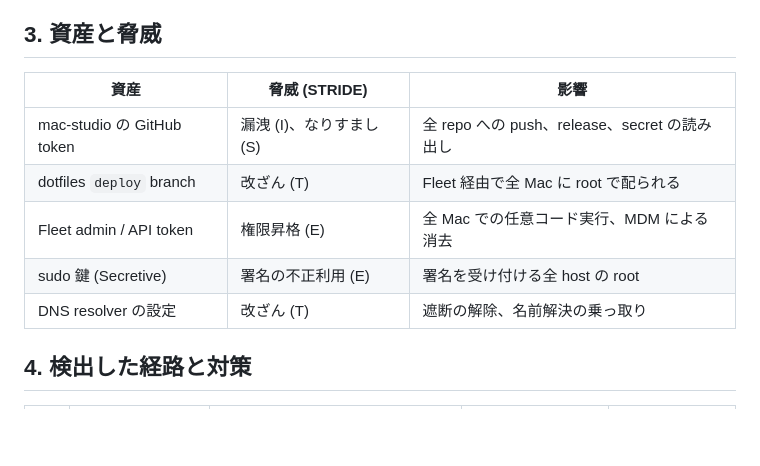
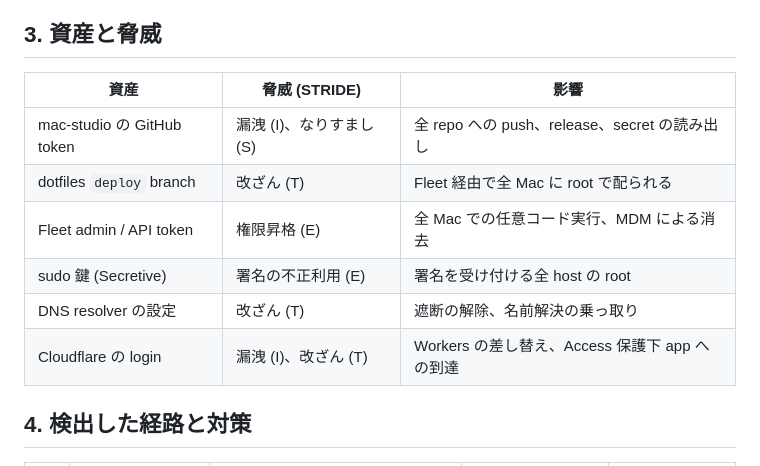
Before and after one commit to HikaruEgashira/dotfiles, a Markdown page: docs/security/threat-model.md, the part around one of its changes. GitHub-like rendering; blank space fills up the shorter version.

```diff
--- a/docs/security/threat-model.md
+++ b/docs/security/threat-model.md
@@ -45,13 +45,14 @@ flowchart LR
 
 ## 3. 資産と脅威
 
-| 資産                       | 脅威 (STRIDE)            | 影響                                          |
-| -------------------------- | ------------------------ | --------------------------------------------- |
-| mac-studio の GitHub token | 漏洩 (I)、なりすまし (S) | 全 repo への push、release、secret の読み出し |
-| dotfiles `deploy` branch   | 改ざん (T)               | Fleet 経由で全 Mac に root で配られる         |
-| Fleet admin / API token    | 権限昇格 (E)             | 全 Mac での任意コード実行、MDM による消去     |
-| sudo 鍵 (Secretive)        | 署名の不正利用 (E)       | 署名を受け付ける全 host の root               |
-| DNS resolver の設定        | 改ざん (T)               | 遮断の解除、名前解決の乗っ取り                |
+| 資産                       | 脅威 (STRIDE)            | 影響                                           |
+| -------------------------- | ------------------------ | ---------------------------------------------- |
+| mac-studio の GitHub token | 漏洩 (I)、なりすまし (S) | 全 repo への push、release、secret の読み出し  |
+| dotfiles `deploy` branch   | 改ざん (T)               | Fleet 経由で全 Mac に root で配られる          |
+| Fleet admin / API token    | 権限昇格 (E)             | 全 Mac での任意コード実行、MDM による消去      |
+| sudo 鍵 (Secretive)        | 署名の不正利用 (E)       | 署名を受け付ける全 host の root                |
+| DNS resolver の設定        | 改ざん (T)               | 遮断の解除、名前解決の乗っ取り                 |
+| Cloudflare の login        | 漏洩 (I)、改ざん (T)     | Workers の差し替え、Access 保護下 app への到達 |
 
 ## 4. 検出した経路と対策
 
```
Also changed, not shown: other parts of docs/security/threat-model.md (+22 -13 lines), docs/security/device-mac-studio.png, docs/security/device-macbook-air.png, docs/security/policy.png, 8 other files.
